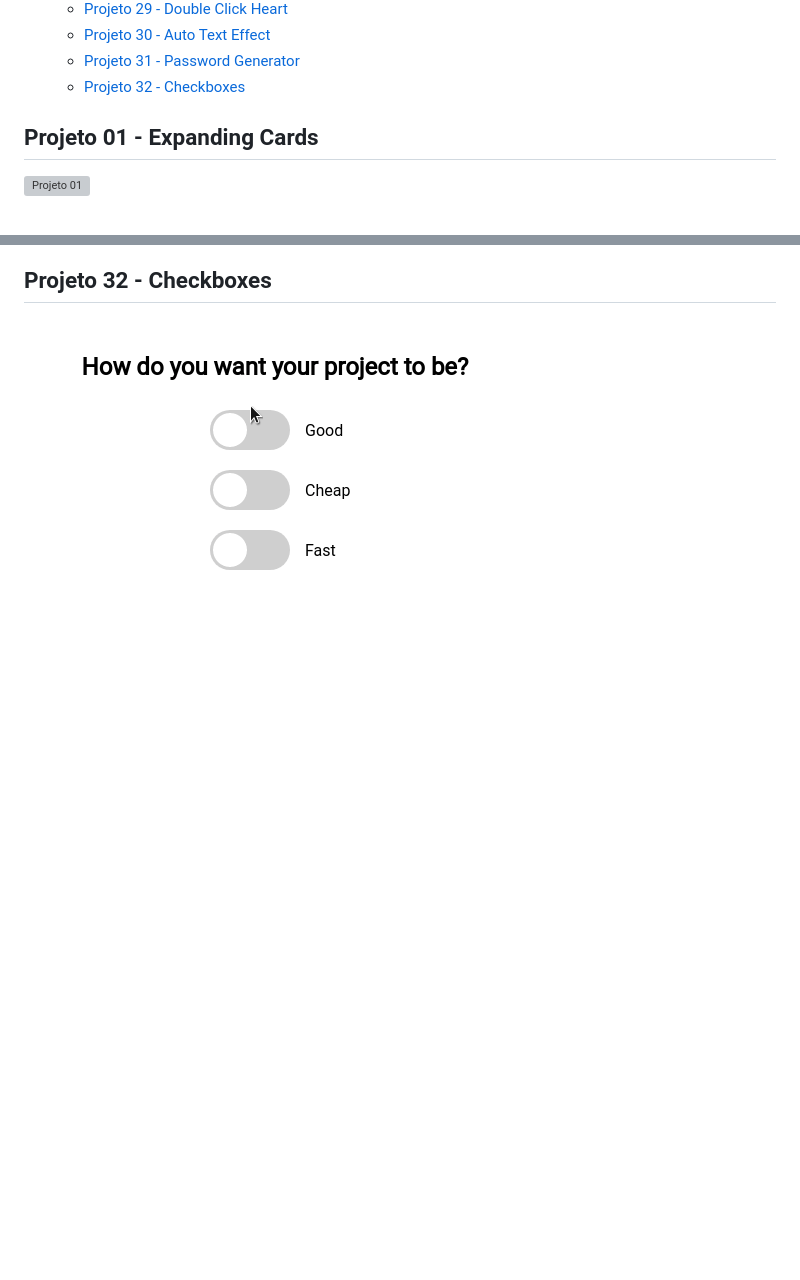
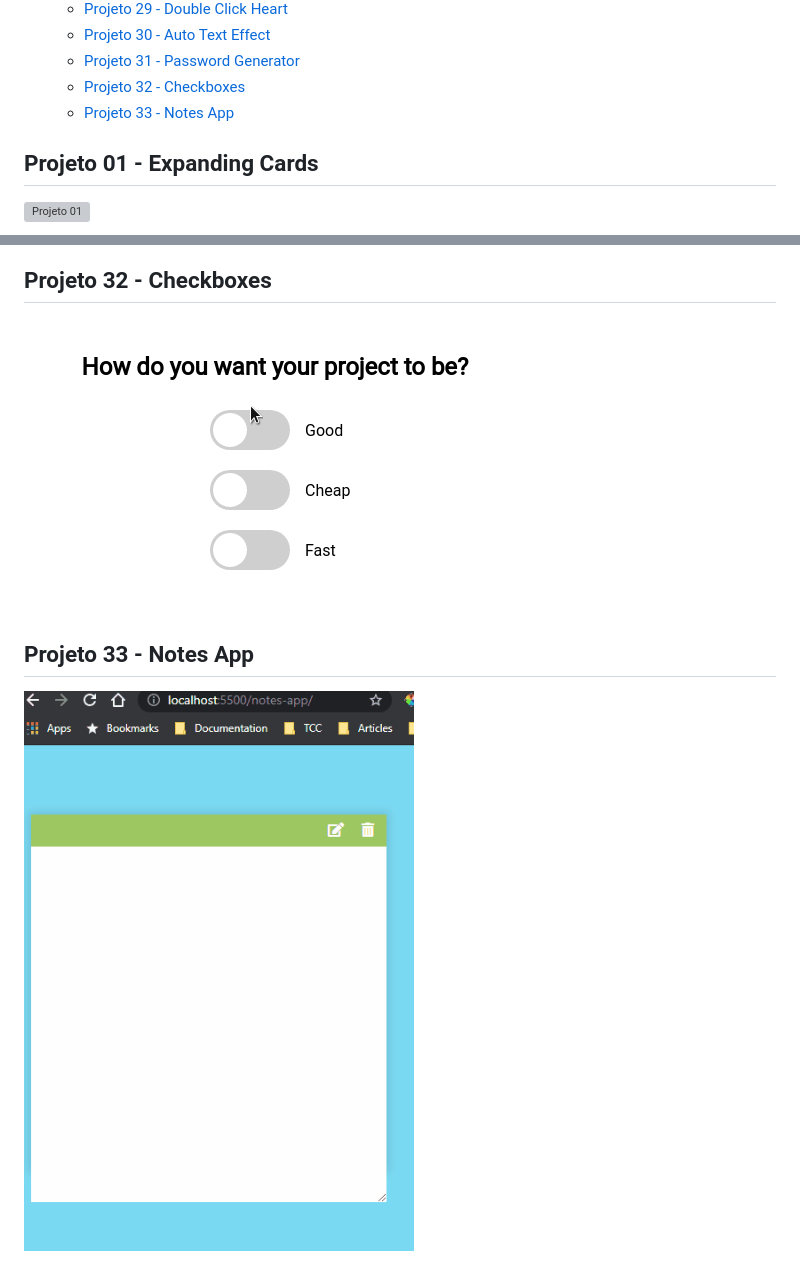
Before and after one commit to 1gjunior/mini-web-projects, a Markdown page: README.md, 2 parts joined by grey strips. GitHub-like rendering; pictures changed too: notes-app/assets/notes-app.gif (added); blank space fills up the shorter version; grey boxes are pictures that could not be loaded.

```diff
--- a/README.md
+++ b/README.md
@@ -40,6 +40,7 @@ Melhorar minhas skills em HTML, CSS e Vanilla JS por meio de pequenos projetos.
   - [Projeto 30 - Auto Text Effect <a name="id30"></a>](#projeto-30---auto-text-effect-)
   - [Projeto 31 - Password Generator <a name="id31"></a>](#projeto-31---password-generator-)
   - [Projeto 32 - Checkboxes <a name="id32"></a>](#projeto-32---checkboxes-)
+  - [Projeto 33 - Notes App <a name="id33"></a>](#projeto-33---notes-app-)
 
 ## Projeto 01 - Expanding Cards <a name="id01"></a>
 
@@ -168,3 +169,7 @@ Melhorar minhas skills em HTML, CSS e Vanilla JS por meio de pequenos projetos.
 ## Projeto 32 - Checkboxes <a name="id32"></a>
 
 ![Projeto 32](./checkboxes/assets/checkboxes.gif)
+
+## Projeto 33 - Notes App <a name="id33"></a>
+
+![Projeto 33](./notes-app/assets/notes-app.gif)
```
Also changed, not shown: 3 other files.
